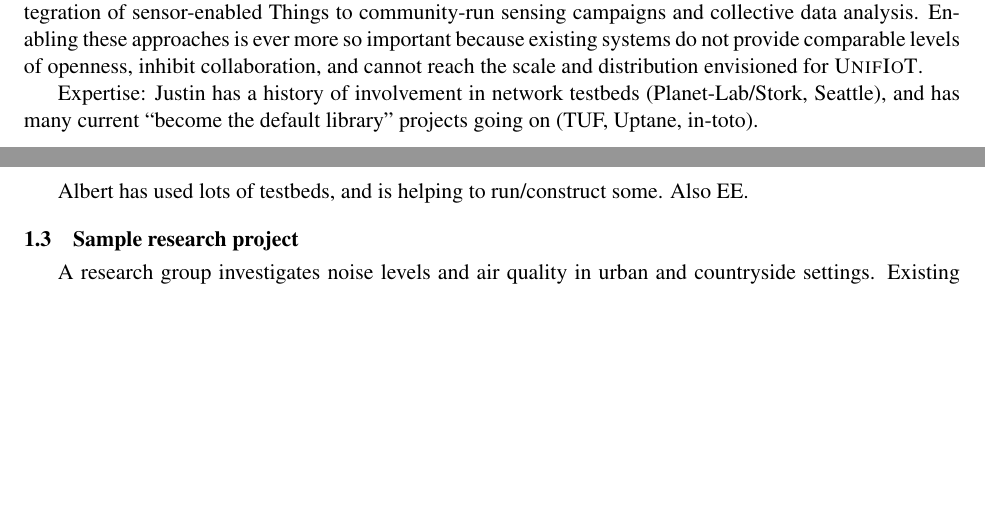
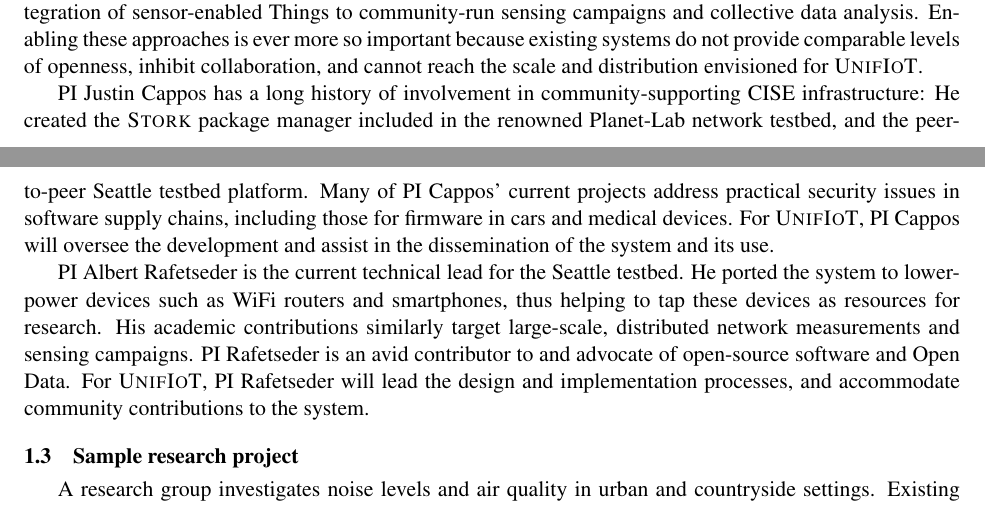
Before and after one commit to aaaaalbert/nsfcri2017, a LaTeX document (preliminary_proposal/preliminary_proposal.tex, which reads preliminary_proposal/main.tex): two parts of pages 2 and 3 of 4, joined at a grey line, cut so that both start at the same text, the shorter picture padded with empty space. Compiled offline with pdfLaTeX.

Commit message:
Add Specific Expertise to Research Focus

```diff
--- a/preliminary_proposal/main.tex
+++ b/preliminary_proposal/main.tex
@@ -94,12 +94,26 @@
 inhibit collaboration, and cannot reach the scale and distribution
 envisioned for \sysname.
 
-Expertise: Justin has a history of involvement in network testbeds
-(Planet-Lab/Stork, Seattle), and has many current ``become the default
-library'' projects going on (TUF, Uptane, in-toto).
+PI Justin Cappos has a long history of involvement in
+community-supporting CISE infrastructure: He created the \textsc{Stork}
+package manager included in the renowned Planet-Lab network testbed,
+and the peer-to-peer Seattle testbed platform.
+Many of PI Cappos' current projects address practical security issues
+in software supply chains, including those for firmware in cars and
+medical devices. For \sysname, PI Cappos will oversee the development
+and assist in the dissemination of the system and its use.
 
-Albert has used lots of testbeds, and is helping to run/construct some.
-Also EE.
+PI Albert Rafetseder is the current technical lead for the Seattle
+testbed. He ported the system to lower-power devices such as WiFi
+routers and smartphones, thus helping to tap these devices as
+resources for research.
+His academic contributions similarly target large-scale, distributed
+network measurements and sensing campaigns. PI Rafetseder is an avid
+contributor to and advocate of open-source software and Open Data.
+For \sysname, PI Rafetseder will lead the design and implementation
+processes, and accommodate community contributions to the system.
+
+\todo{Add other PIs if desired/required.}
 
 
 \subsection{Sample research project}
```
